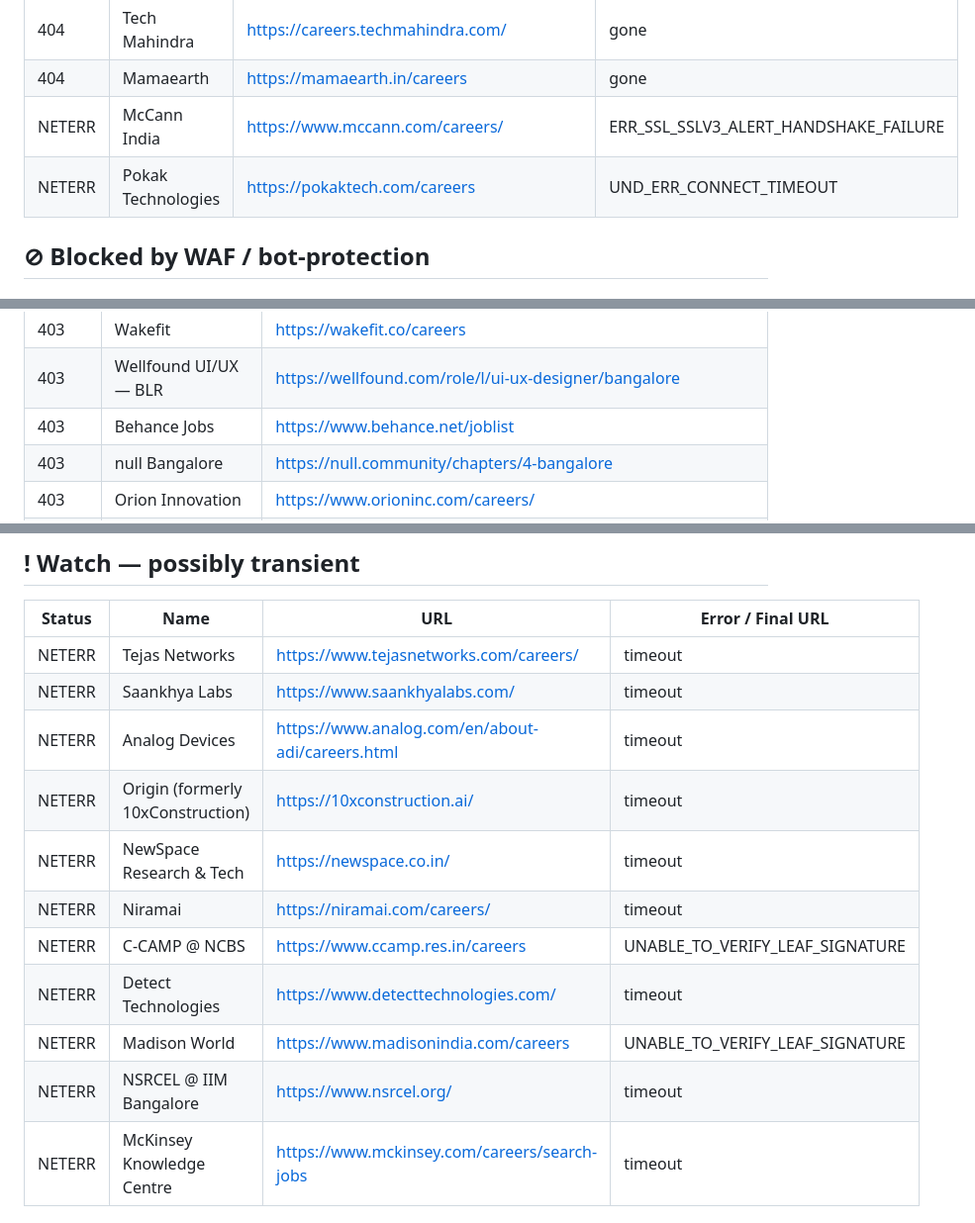
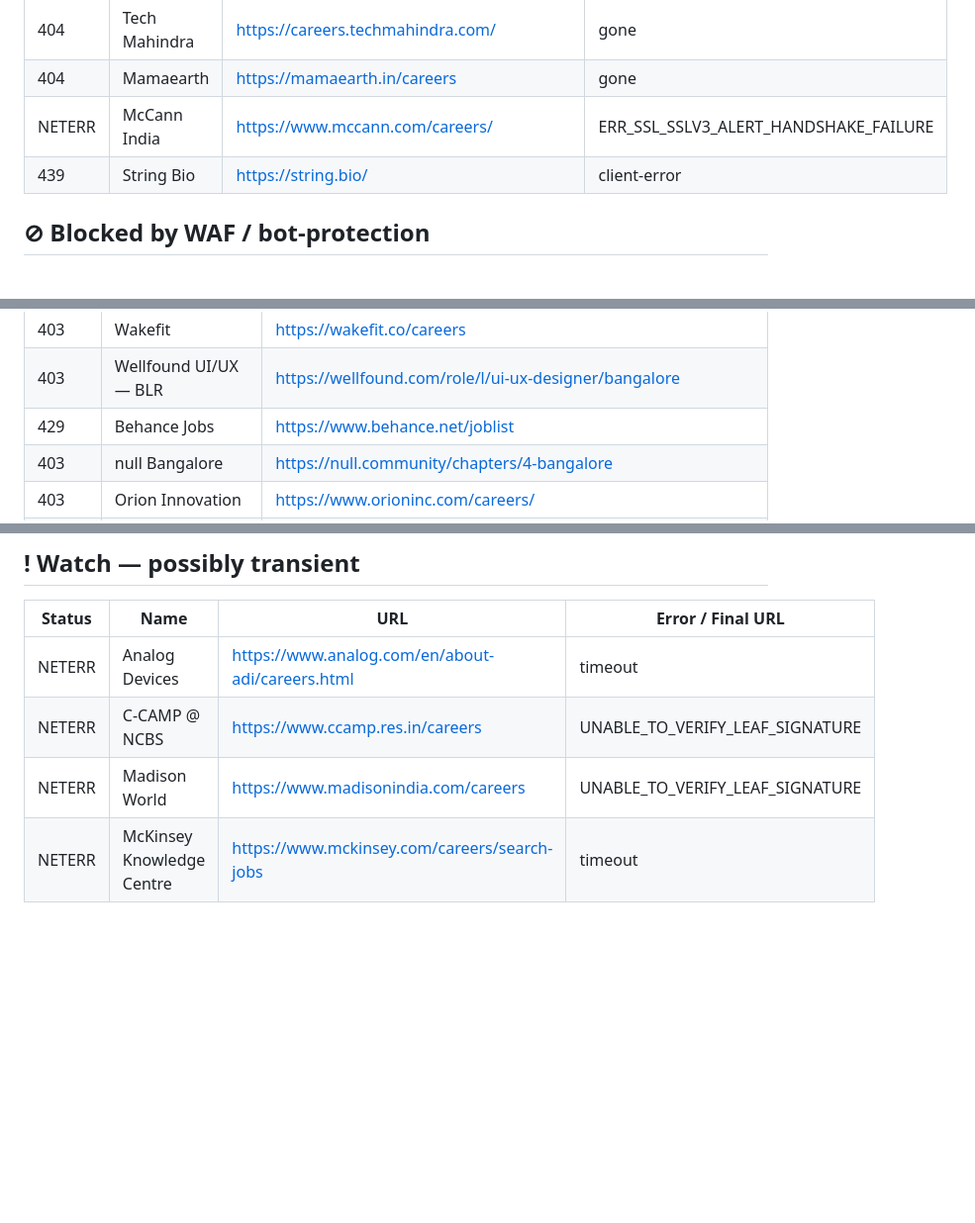
Before and after one commit to vishnu-c-r/jobs-guide, a Markdown page: LINK_REPORT.md, 3 parts joined by grey strips. Shown at 99% size. Drawn GitHub-style; blank space fills up the shorter version.

Commit message:
chore: update link health report [skip ci]

```diff
--- a/LINK_REPORT.md
+++ b/LINK_REPORT.md
@@ -13,7 +13,7 @@
 | 404 | Tech Mahindra | <https://careers.techmahindra.com/> | gone |
 | 404 | Mamaearth | <https://mamaearth.in/careers> | gone |
 | NETERR | McCann India | <https://www.mccann.com/careers/> | ERR_SSL_SSLV3_ALERT_HANDSHAKE_FAILURE |
-| NETERR | Pokak Technologies | <https://pokaktech.com/careers> | UND_ERR_CONNECT_TIMEOUT |
+| 439 | String Bio | <https://string.bio/> | client-error |
 
 ## ⊘ Blocked by WAF / bot-protection
 
@@ -33,6 +33,6 @@
 | 429 | Dentsu Creative (Webchutney) | <https://dentsucreative.com/careers> |
 | 403 | Wakefit | <https://wakefit.co/careers> |
 | 403 | Wellfound UI/UX — BLR | <https://wellfound.com/role/l/ui-ux-designer/bangalore> |
-| 403 | Behance Jobs | <https://www.behance.net/joblist> |
+| 429 | Behance Jobs | <https://www.behance.net/joblist> |
 | 403 | null Bangalore | <https://null.community/chapters/4-bangalore> |
 | 403 | Orion Innovation | <https://www.orioninc.com/careers/> |
@@ -50,16 +52,9 @@
 
 | Status | Name | URL | Error / Final URL |
 |---|---|---|---|
-| NETERR | Tejas Networks | <https://www.tejasnetworks.com/careers/> | timeout |
-| NETERR | Saankhya Labs | <https://www.saankhyalabs.com/> | timeout |
 | NETERR | Analog Devices | <https://www.analog.com/en/about-adi/careers.html> | timeout |
-| NETERR | Origin (formerly 10xConstruction) | <https://10xconstruction.ai/> | timeout |
-| NETERR | NewSpace Research & Tech | <https://newspace.co.in/> | timeout |
-| NETERR | Niramai | <https://niramai.com/careers/> | timeout |
 | NETERR | C-CAMP @ NCBS | <https://www.ccamp.res.in/careers> | UNABLE_TO_VERIFY_LEAF_SIGNATURE |
-| NETERR | Detect Technologies | <https://www.detecttechnologies.com/> | timeout |
 | NETERR | Madison World | <https://www.madisonindia.com/careers> | UNABLE_TO_VERIFY_LEAF_SIGNATURE |
-| NETERR | NSRCEL @ IIM Bangalore | <https://www.nsrcel.org/> | timeout |
 | NETERR | McKinsey Knowledge Centre | <https://www.mckinsey.com/careers/search-jobs> | timeout |
 
 ---
```
Also changed, not shown: other parts of LINK_REPORT.md (+4 -2 lines).
